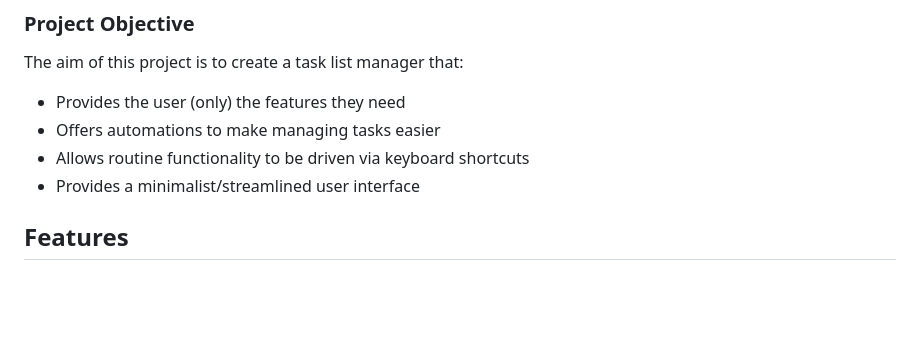
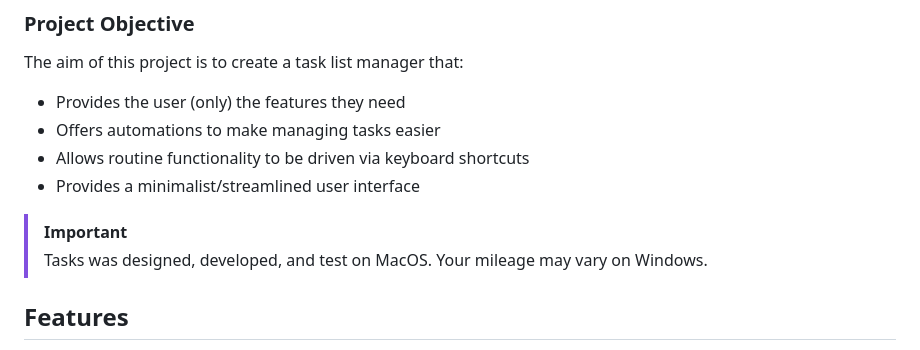
Before and after one commit to matthewkeating/tasks, a Markdown page: README.md, the part around the change. GitHub-like rendering; blank space fills up the shorter version.

Commit message:
Added warning message for Windows users.

```diff
--- a/README.md
+++ b/README.md
@@ -16,6 +16,9 @@ The aim of this project is to create a task list manager that:
 * Offers automations to make managing tasks easier
 * Allows routine functionality to be driven via keyboard shortcuts
 * Provides a minimalist/streamlined user interface
+
+> [!IMPORTANT]
+> Tasks was designed, developed, and test on MacOS. Your mileage may vary on Windows.
 
 ## Features
 In addition to the basics (i.e., creating and completing tasks), Tasks implements a number features to boost productivity.
```
